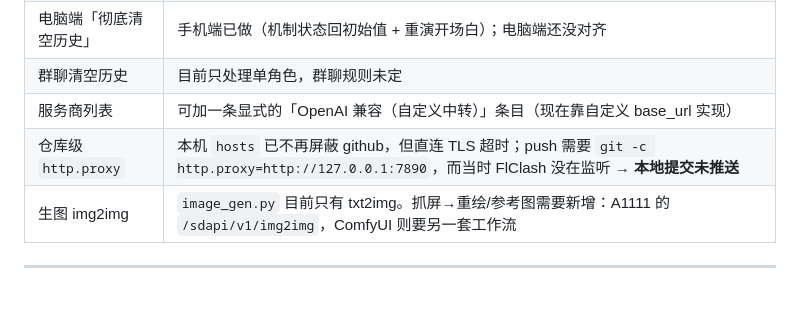
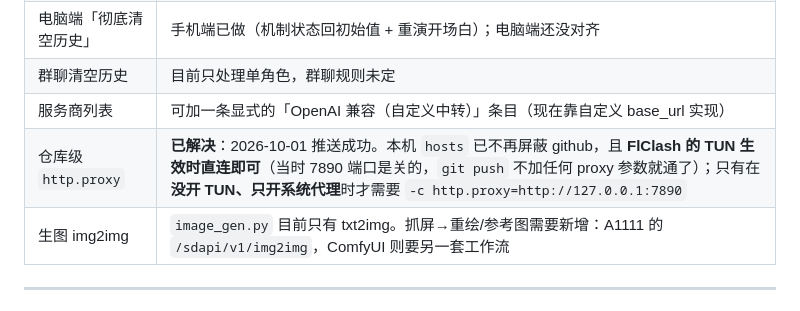
Before and after one commit to seikiz/Direct-Interface-Cork-bore-Kit_, a Markdown page: 待办与想法.md, the part around the change. Drawn GitHub-style.

```diff
--- a/待办与想法.md
+++ b/待办与想法.md
@@ -111,7 +111,7 @@ DICK 现在有**两份播放器**，`gen` 步骤会同时牵扯到它们：
 | 电脑端「彻底清空历史」 | 手机端已做（机制状态回初始值 + 重演开场白）；电脑端还没对齐 |
 | 群聊清空历史 | 目前只处理单角色，群聊规则未定 |
 | 服务商列表 | 可加一条显式的「OpenAI 兼容（自定义中转）」条目（现在靠自定义 base_url 实现） |
-| 仓库级 `http.proxy` | 本机 `hosts` 已不再屏蔽 github，但直连 TLS 超时；push 需要 `git -c http.proxy=http://127.0.0.1:7890`，而当时 FlClash 没在监听 → **本地提交未推送** |
+| 仓库级 `http.proxy` | **已解决**：2026-10-01 推送成功。本机 `hosts` 已不再屏蔽 github，且 **FlClash 的 TUN 生效时直连即可**（当时 7890 端口是关的，`git push` 不加任何 proxy 参数就通了）；只有在**没开 TUN、只开系统代理**时才需要 `-c http.proxy=http://127.0.0.1:7890` |
 | 生图 img2img | `image_gen.py` 目前只有 txt2img。抓屏→重绘/参考图需要新增：A1111 的 `/sdapi/v1/img2img`，ComfyUI 则要另一套工作流 |
 
 ---
```
Also changed, not shown: README.md (+12 -0 lines).
